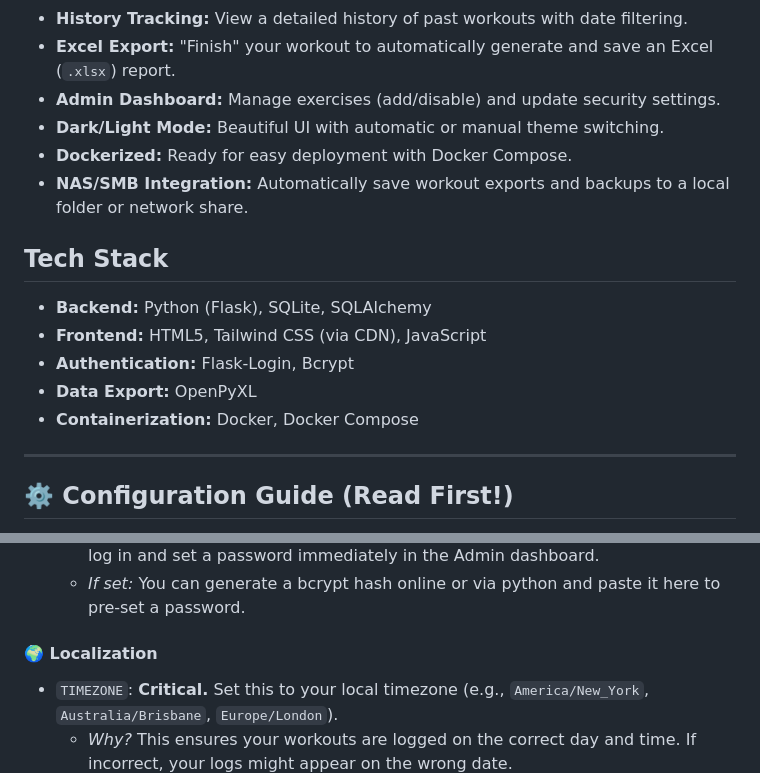
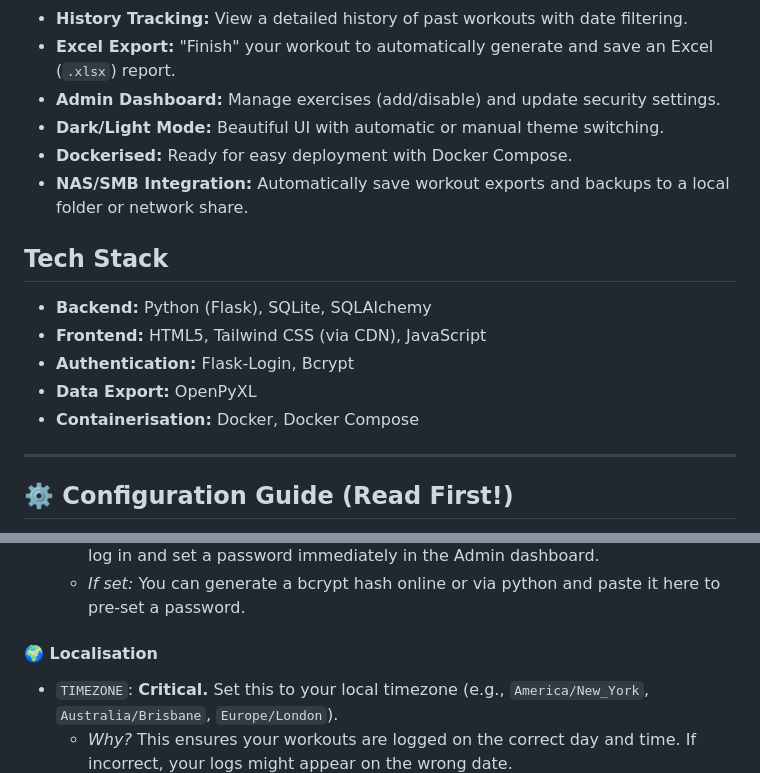
Before and after one commit to brisbinchicken/workout-logger, a Markdown page: README.md, 2 parts joined by grey strips. Drawn GitHub-style.

```diff
--- a/README.md
+++ b/README.md
@@ -14,7 +14,7 @@ A modern, self-hosted, mobile-friendly workout tracking application built with F
 *   **Excel Export:** "Finish" your workout to automatically generate and save an Excel (`.xlsx`) report.
 *   **Admin Dashboard:** Manage exercises (add/disable) and update security settings.
 *   **Dark/Light Mode:** Beautiful UI with automatic or manual theme switching.
-*   **Dockerized:** Ready for easy deployment with Docker Compose.
+*   **Dockerised:** Ready for easy deployment with Docker Compose.
 *   **NAS/SMB Integration:** Automatically save workout exports and backups to a local folder or network share.
 
 ## Tech Stack
@@ -23,7 +23,7 @@ A modern, self-hosted, mobile-friendly workout tracking application built with F
 *   **Frontend:** HTML5, Tailwind CSS (via CDN), JavaScript
 *   **Authentication:** Flask-Login, Bcrypt
 *   **Data Export:** OpenPyXL
-*   **Containerization:** Docker, Docker Compose
+*   **Containerisation:** Docker, Docker Compose
 
 ---
 
@@ -47,7 +47,7 @@ Open `.env` in any text editor and adjust the following settings to match your e
     *   *If blank:* The app creates the user with **no password** on the first run. You must log in and set a password immediately in the Admin dashboard.
     *   *If set:* You can generate a bcrypt hash online or via python and paste it here to pre-set a password.
 
-#### 🌍 Localization
+#### 🌍 Localisation
 *   `TIMEZONE`: **Critical.** Set this to your local timezone (e.g., `America/New_York`, `Australia/Brisbane`, `Europe/London`).
     *   *Why?* This ensures your workouts are logged on the correct day and time. If incorrect, your logs might appear on the wrong date.
 
```
